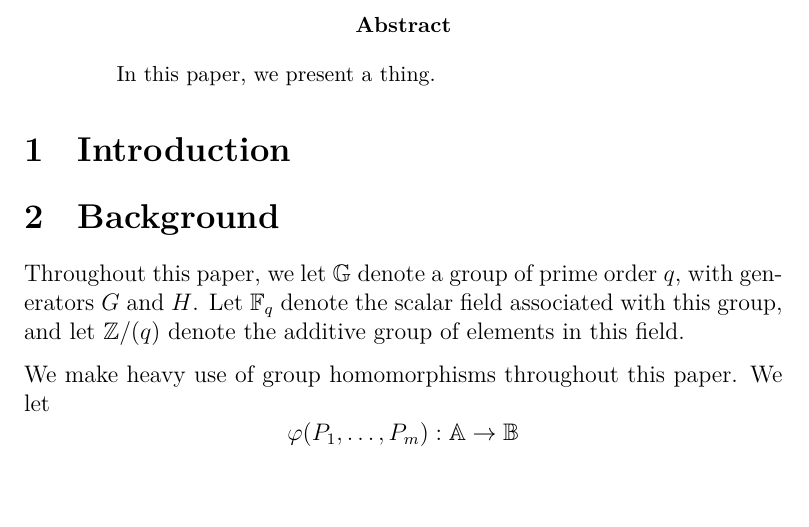
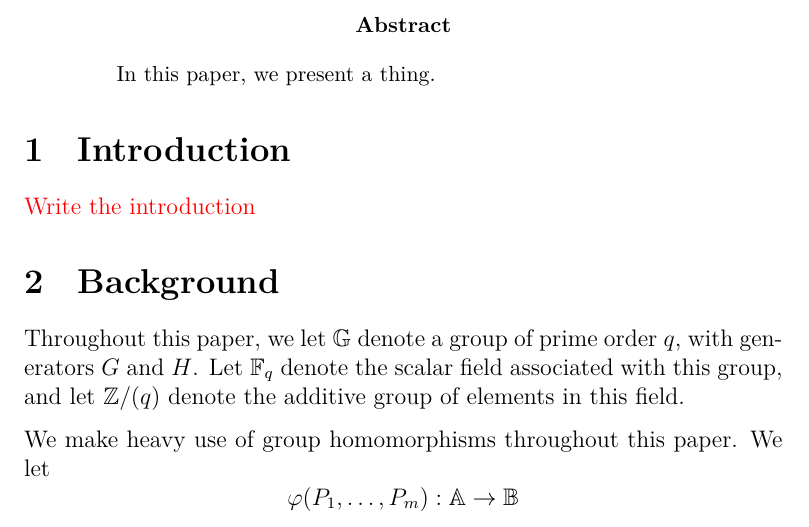
Before and after one commit to cronokirby/mpc-for-group-reconstruction-circuits, a LaTeX paper (main.tex, which reads mystyles.sty): part of page 1 of 2, cut so that both start at the same text, the shorter picture padded with empty space. Compiled offline with XeLaTeX.

Commit message:
Add todo macro

```diff
--- a/main.tex
+++ b/main.tex
@@ -13,6 +13,8 @@
 \end{abstract}
 
 \section{Introduction}
+
+\todo{Write the introduction}
 
 \section{Background}
 
--- a/mystyles.sty
+++ b/mystyles.sty
@@ -5,3 +5,5 @@
 \definecolor{notetext}{HTML}{1E3A8A}
 
 \newmdenv[backgroundcolor=notebackground,linecolor=noteoutline,linewidth=1pt,roundcorner=2pt,fontcolor=notetext]{note}
+
+\newcommand{\todo}[1]{\textcolor{red}{#1}}
```
Also changed, not shown: main.pdf.
